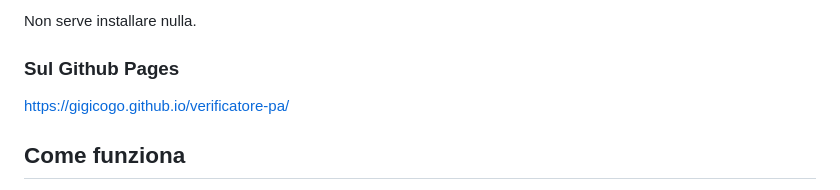
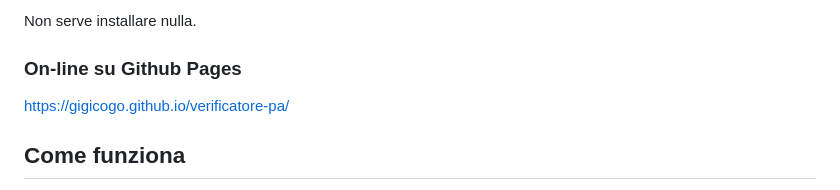
Before and after one commit to gigicogo/verificatore-pa, a Markdown page: README.md, the part around the change. Drawn GitHub-style.

Commit message:
Update section title for GitHub Pages

```diff
--- a/README.md
+++ b/README.md
@@ -31,7 +31,7 @@ Il progetto è un sito statico: non richiede iscrizione, credenziali, API, servi
 
 Non serve installare nulla.
 
-### Sul Github Pages
+### On-line su Github Pages
 
 https://gigicogo.github.io/verificatore-pa/
 
```
